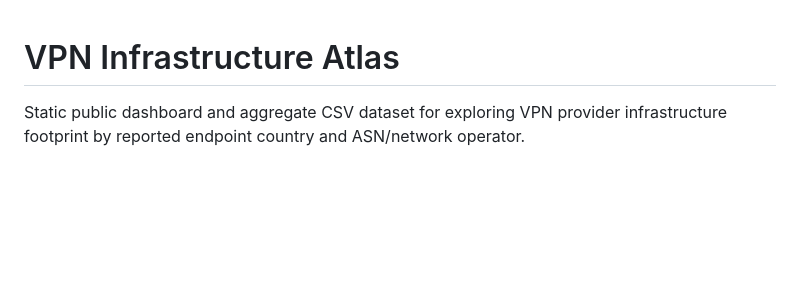
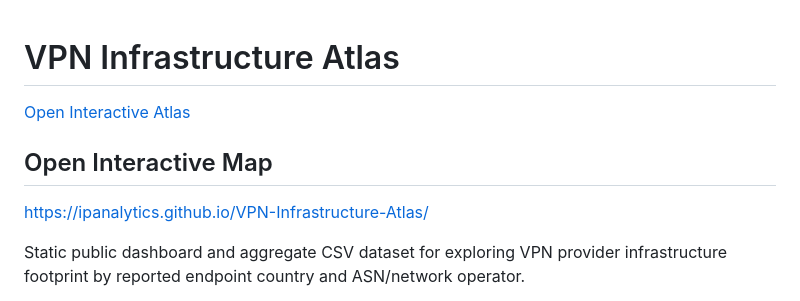
Before and after one commit to ipanalytics/VPN-Infrastructure-Atlas, a Markdown page: README.md, the part around the change. Rendered like a GitHub page; blank space fills up the shorter version.

```diff
--- a/README.md
+++ b/README.md
@@ -1,4 +1,8 @@
 # VPN Infrastructure Atlas
+[Open Interactive Atlas](https://ipanalytics.github.io/VPN-Infrastructure-Atlas/)
+## Open Interactive Map
+
+https://ipanalytics.github.io/VPN-Infrastructure-Atlas/
 
 Static public dashboard and aggregate CSV dataset for exploring VPN provider infrastructure footprint by reported endpoint country and ASN/network operator.
 
```
